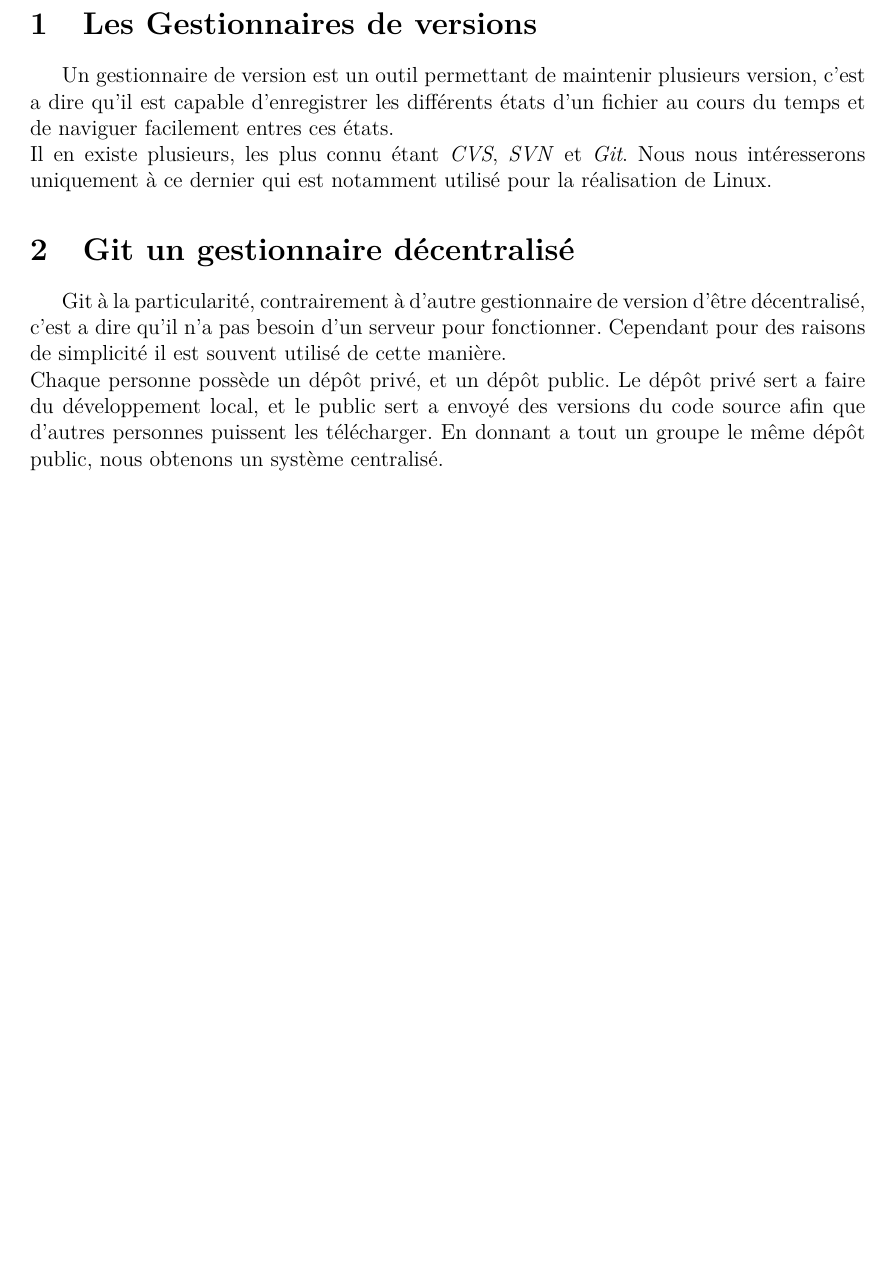
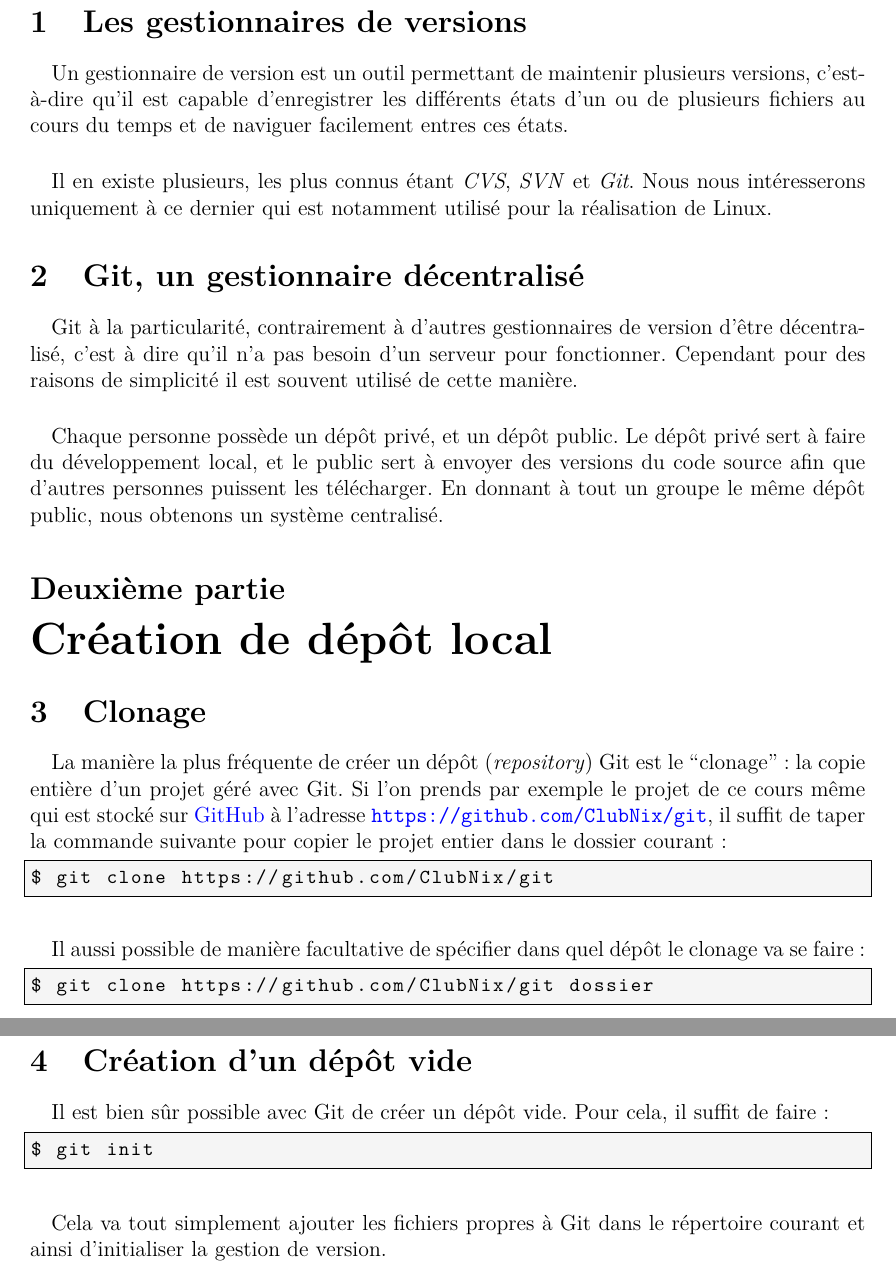
Before and after one commit to wakafii/tuto-git, a LaTeX document (poly.tex): part of page 4 of 4 before the commit and two parts of pages 4 and 5 of 5 after it, the two joined at a grey line, cut so that both start at the same text, the shorter picture padded with empty space. Compiled offline with pdfLaTeX.

Commit message:
Add creating repo part, Makefile and big gitignore

```diff
--- a/poly.tex
+++ b/poly.tex
@@ -140,20 +140,66 @@
 \newpage
 \setcounter{page}{1}
 
-\section{Les Gestionnaires de versions}
-Un gestionnaire de version est un outil permettant de maintenir plusieurs version,
-c'est a dire qu'il est capable d'enregistrer les différents états d'un fichier au cours du temps et de naviguer facilement entres ces états.
-\\
-Il en existe plusieurs, les plus connu étant \emph{CVS}, \emph{SVN} et \emph{Git}.
-Nous nous intéresserons uniquement à ce dernier qui est notamment utilisé pour la réalisation de Linux.
+\part{Introduction}
 
-\section{Git un gestionnaire décentralisé}
-Git à la particularité, contrairement à d'autre gestionnaire de version d'être décentralisé, c'est a dire qu'il n'a pas besoin d'un serveur pour fonctionner.
-Cependant pour des raisons de simplicité il est souvent utilisé de cette manière. %TODO ref plus loin
-\\
-Chaque personne possède un dépôt privé, et un dépôt public.
-Le dépôt privé sert a faire du développement local, et le public sert a envoyé des versions du code source afin que d'autres personnes puissent les télécharger.
-En donnant a tout un groupe le même dépôt public, nous obtenons un système centralisé.
+\section{Les gestionnaires de versions}
+
+\paragraph{} Un gestionnaire de version est un outil permettant de maintenir
+plusieurs versions, c'est-à-dire qu'il est capable d'enregistrer les différents
+états d'un ou de plusieurs fichiers au cours du temps et de naviguer facilement
+entres ces états.
+
+\paragraph{} Il en existe plusieurs, les plus connus étant \emph{CVS},
+\emph{SVN} et \emph{Git}.  Nous nous intéresserons uniquement à ce dernier qui
+est notamment utilisé pour la réalisation de Linux.
+
+\section{Git, un gestionnaire décentralisé}
+
+\paragraph{} Git à la particularité, contrairement à d'autres gestionnaires de
+version d'être décentralisé, c'est à dire qu'il n'a pas besoin d'un serveur
+pour fonctionner.  Cependant pour des raisons de simplicité il est souvent
+utilisé de cette manière.
+%TODO ref plus loin
+
+\paragraph{} Chaque personne possède un dépôt privé, et un dépôt public.  Le
+dépôt privé sert à faire du développement local, et le public sert à envoyer
+des versions du code source afin que d'autres personnes puissent les
+télécharger.  En donnant à tout un groupe le même dépôt public, nous obtenons
+un système centralisé.
+
+\part{Création de dépôt local}
+
+\section{Clonage}
+
+\paragraph{} La manière la plus fréquente de créer un dépôt
+(\emph{repository}) Git est le ``clonage''~: la copie entière d'un projet géré
+avec Git. Si l'on prends par exemple le projet de ce cours même qui est stocké
+sur \href{https://github.com}{GitHub} à l'adresse
+\url{https://github.com/ClubNix/git}, il suffit de taper la commande suivante
+pour copier le projet entier dans le dossier courant~:
+
+\begin{lstlisting}
+$ git clone https://github.com/ClubNix/git
+\end{lstlisting}
+
+\paragraph{} Il aussi possible de manière facultative de spécifier dans quel
+dépôt le clonage va se faire~:
+
+\begin{lstlisting}
+$ git clone https://github.com/ClubNix/git dossier
+\end{lstlisting}
+
+\section{Création d'un dépôt vide}
+
+\paragraph{} Il est bien sûr possible avec Git de créer un dépôt vide. Pour
+cela, il suffit de faire~:
+
+\begin{lstlisting}
+$ git init
+\end{lstlisting}
+
+\paragraph{} Cela va tout simplement ajouter les fichiers propres à Git dans le
+répertoire courant et ainsi d'initialiser la gestion de version.
 
 %TODO biblio
 %
```
Also changed, not shown: Makefile (added), poly.tex (1 more changed lines), 1 other file.
